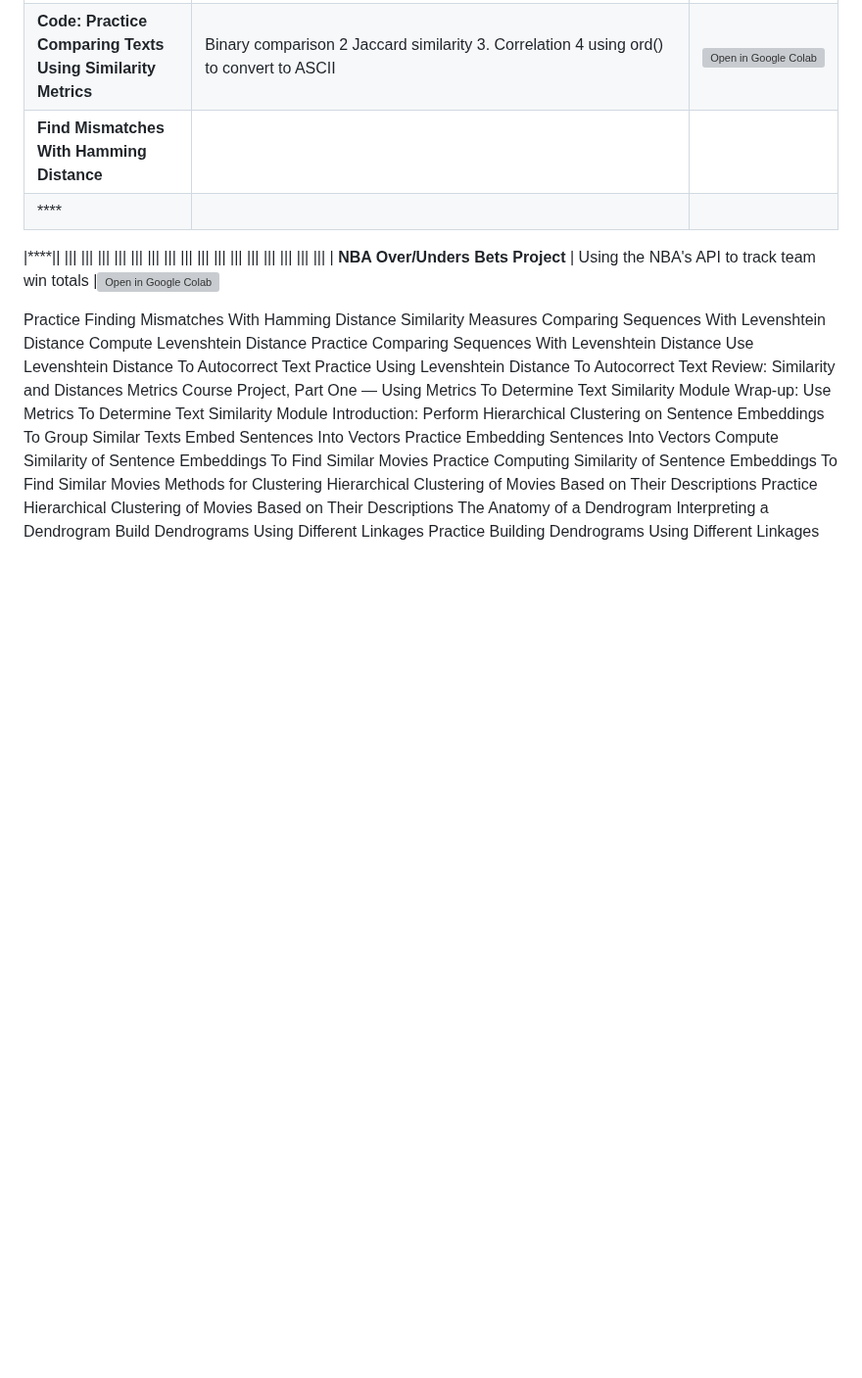
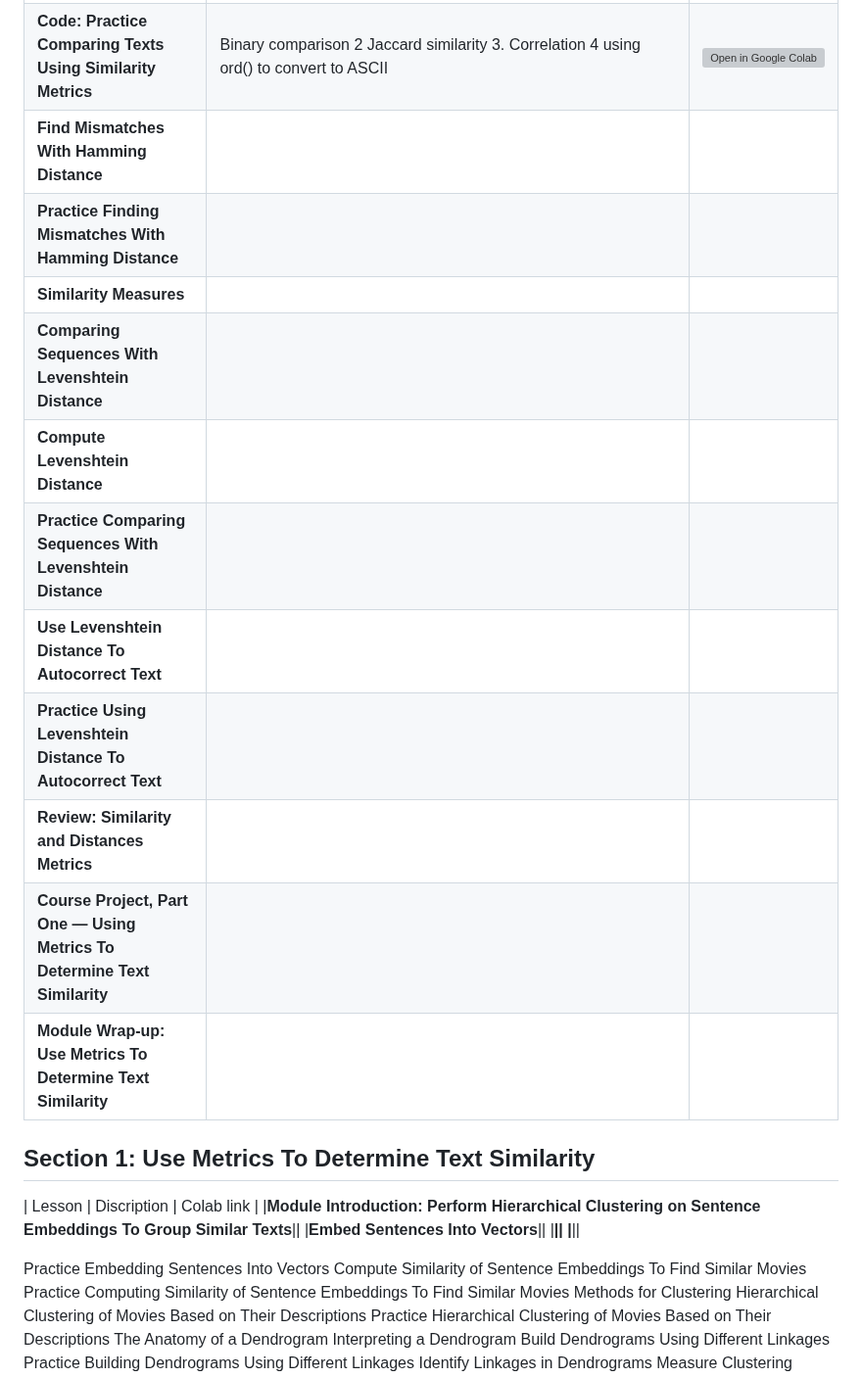
Before and after one commit to matsunagateitoku/stdp-class, a Markdown page: README.md, the part around one of its changes. Shown at 98% size. Drawn GitHub-style; blank space fills up the shorter version; grey boxes are pictures that could not be loaded.

```diff
--- a/README.md
+++ b/README.md
@@ -74,47 +75,25 @@ Course Transcript
 |**Compare Texts Using Similarity Metrics**|1 how to calculate **Jaccard similarity** and use a correlation function to compare two words. 2 practice applying Jaccard similarity to both characters and words.|
 |**Code: Practice Comparing Texts Using Similarity Metrics**|Binary comparison 2 Jaccard similarity 3. Correlation 4 using ord() to convert to ASCII |[![Open in Google Colab](https://colab.research.google.com/assets/colab-badge.svg)](https://colab.research.google.com/github/matsunagateitoku/stdp-class/blob/main/4.1.1.Practice_Comparing_Texts.ipynb) |
 |**Find Mismatches With Hamming Distance**||
+|**Practice Finding Mismatches With Hamming Distance**||
+|**Similarity Measures**||
+|**Comparing Sequences With Levenshtein Distance**||
+|**Compute Levenshtein Distance**||
+|**Practice Comparing Sequences With Levenshtein Distance**||
+|**Use Levenshtein Distance To Autocorrect Text**||
+|**Practice Using Levenshtein Distance To Autocorrect Text**||
+|**Review: Similarity and Distances Metrics**||
+|**Course Project, Part One — Using Metrics To Determine Text Similarity**||
+|**Module Wrap-up: Use Metrics To Determine Text Similarity**||
+
+## Section 1: Use Metrics To Determine Text Similarity
+| Lesson          |         Discription                                | Colab link    |
+|**Module Introduction: Perform Hierarchical Clustering on Sentence Embeddings To Group Similar Texts**||
+|**Embed Sentences Into Vectors**||
+|****||
 |****||
 
 
-
-|****||
-|||
-|||
-|||
-|||
-|||
-|||
-|||
-|||
-|||
-|||
-|||
-|||
-|||
-|||
-|||
-|||
-| **NBA Over/Unders Bets Project**     | Using the NBA's API to track team win totals  |[![Open in Google Colab](https://colab.research.google.com/assets/colab-badge.svg)](https://colab.research.google.com/github/matsunagateitoku/Portfolio/blob/main/notebooks/NBA_OU.ipynb)
-
-
-
-
-
-
-
-Practice Finding Mismatches With Hamming Distance
-Similarity Measures
-Comparing Sequences With Levenshtein Distance
-Compute Levenshtein Distance
-Practice Comparing Sequences With Levenshtein Distance
-Use Levenshtein Distance To Autocorrect Text
-Practice Using Levenshtein Distance To Autocorrect Text
-Review: Similarity and Distances Metrics
-Course Project, Part One — Using Metrics To Determine Text Similarity
-Module Wrap-up: Use Metrics To Determine Text Similarity
-Module Introduction: Perform Hierarchical Clustering on Sentence Embeddings To Group Similar Texts
-Embed Sentences Into Vectors
 Practice Embedding Sentences Into Vectors
 Compute Similarity of Sentence Embeddings To Find Similar Movies
 Practice Computing Similarity of Sentence Embeddings To Find Similar Movies
```
Also changed, not shown: other parts of README.md (+1 -0 lines).
